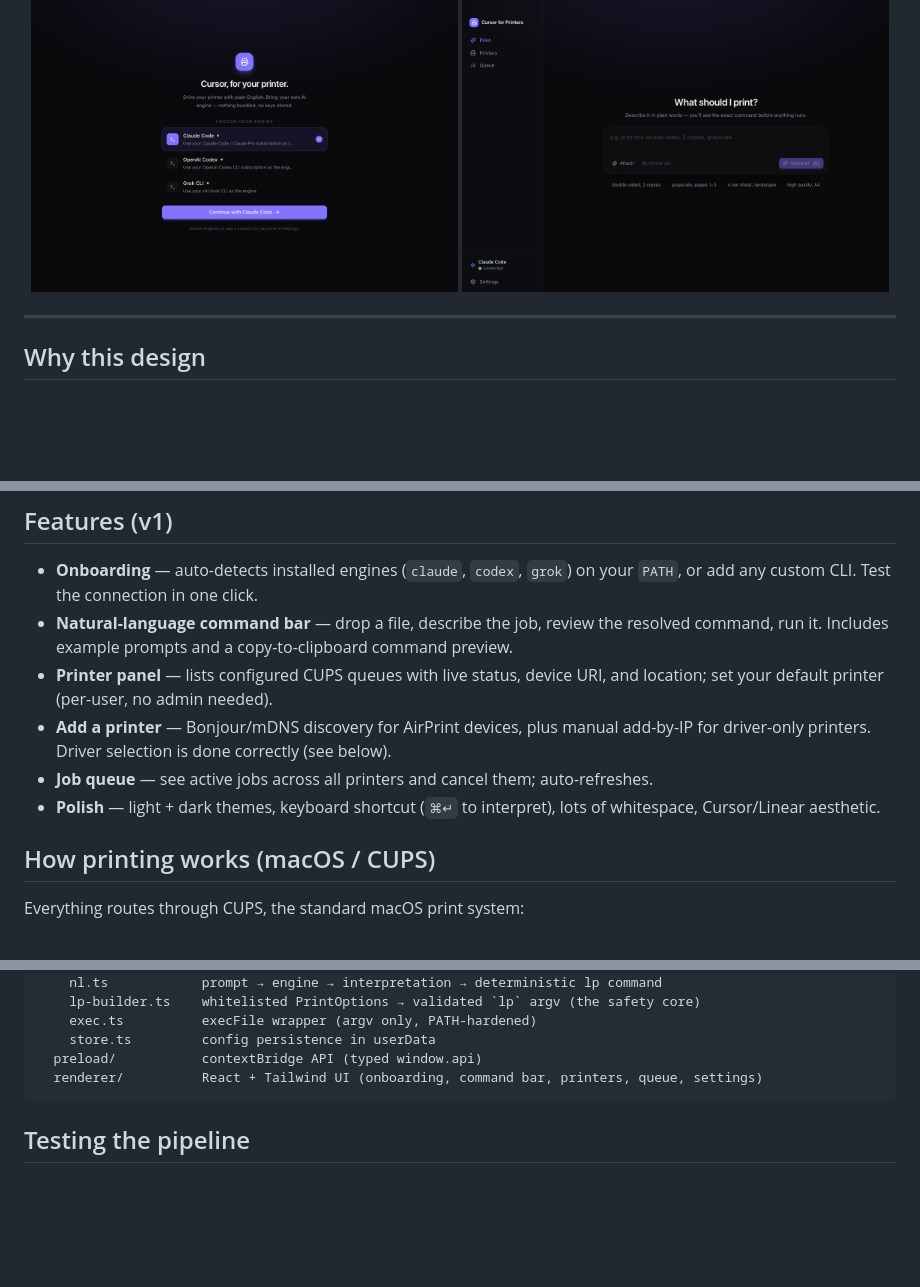
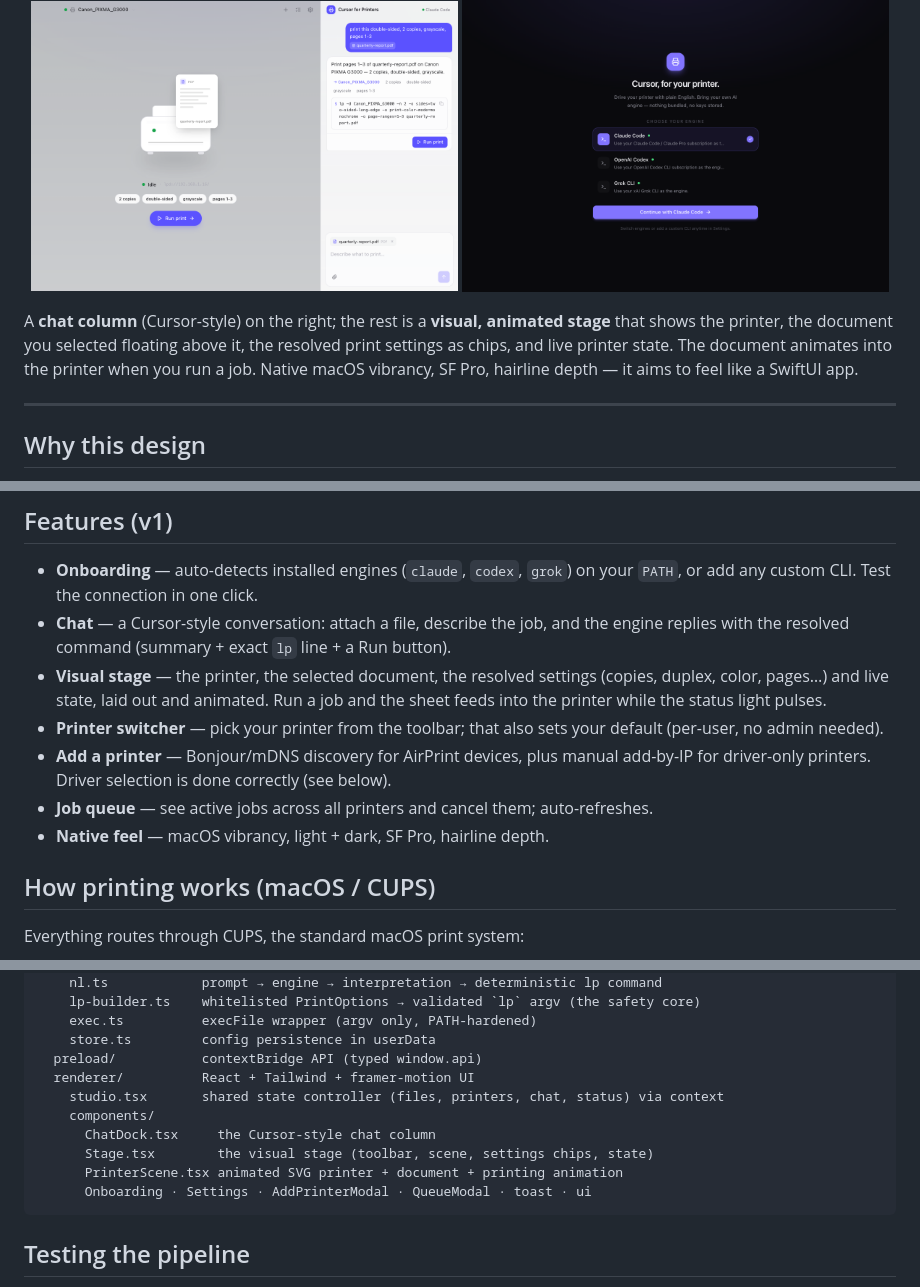
Before and after one commit to october-dev/printer-use, a Markdown page: README.md, 3 parts joined by grey strips. GitHub-like rendering; pictures changed too: docs/print-dark.png (deleted), docs/studio-demo-light.png (added); blank space fills up the shorter version.

````diff
--- a/README.md
+++ b/README.md
@@ -12,6 +16,10 @@ command that you approve before anything is sent to the printer**.
   <img src="docs/onboarding.png" width="49%" alt="Onboarding — bring your own AI engine" />
-  <img src="docs/print-dark.png" width="49%" alt="Natural-language print command bar" />
 </p>
+
+A **chat column** (Cursor-style) on the right; the rest is a **visual, animated stage**
+that shows the printer, the document you selected floating above it, the resolved print
+settings as chips, and live printer state. The document animates into the printer when you
+run a job. Native macOS vibrancy, SF Pro, hairline depth — it aims to feel like a SwiftUI app.
 
 ---
 
@@ -41,15 +49,17 @@ natural language  →  AI engine  →  structured options (JSON)  →  determini
 
 - **Onboarding** — auto-detects installed engines (`claude`, `codex`, `grok`) on your
   `PATH`, or add any custom CLI. Test the connection in one click.
-- **Natural-language command bar** — drop a file, describe the job, review the resolved
-  command, run it. Includes example prompts and a copy-to-clipboard command preview.
-- **Printer panel** — lists configured CUPS queues with live status, device URI, and
-  location; set your default printer (per-user, no admin needed).
+- **Chat** — a Cursor-style conversation: attach a file, describe the job, and the engine
+  replies with the resolved command (summary + exact `lp` line + a Run button).
+- **Visual stage** — the printer, the selected document, the resolved settings (copies,
+  duplex, color, pages…) and live state, laid out and animated. Run a job and the sheet
+  feeds into the printer while the status light pulses.
+- **Printer switcher** — pick your printer from the toolbar; that also sets your default
+  (per-user, no admin needed).
 - **Add a printer** — Bonjour/mDNS discovery for AirPrint devices, plus manual add-by-IP
   for driver-only printers. Driver selection is done correctly (see below).
 - **Job queue** — see active jobs across all printers and cancel them; auto-refreshes.
-- **Polish** — light + dark themes, keyboard shortcut (`⌘↵` to interpret), lots of
-  whitespace, Cursor/Linear aesthetic.
+- **Native feel** — macOS vibrancy, light + dark, SF Pro, hairline depth.
 
 ## How printing works (macOS / CUPS)
 
@@ -134,7 +144,13 @@ src/
     exec.ts          execFile wrapper (argv only, PATH-hardened)
     store.ts         config persistence in userData
   preload/           contextBridge API (typed window.api)
-  renderer/          React + Tailwind UI (onboarding, command bar, printers, queue, settings)
+  renderer/          React + Tailwind + framer-motion UI
+    studio.tsx       shared state controller (files, printers, chat, status) via context
+    components/
+      ChatDock.tsx     the Cursor-style chat column
+      Stage.tsx        the visual stage (toolbar, scene, settings chips, state)
+      PrinterScene.tsx animated SVG printer + document + printing animation
+      Onboarding · Settings · AddPrinterModal · QueueModal · toast · ui
 ```
 
 ## Testing the pipeline
````
Also changed, not shown: other parts of README.md (+4 -0 lines), docs/printers-light.png (deleted), docs/queue-dark.png (deleted), docs/studio-demo.png (added), 14 other files.
